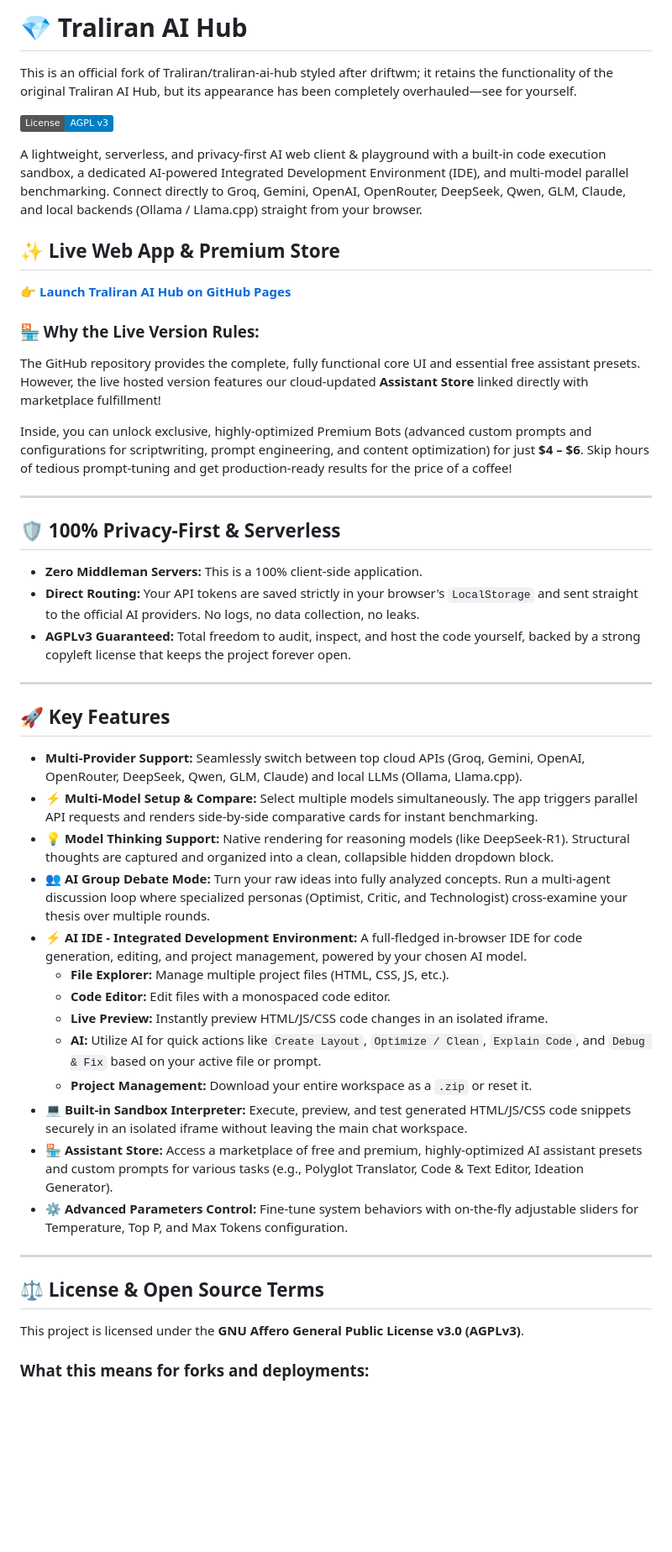
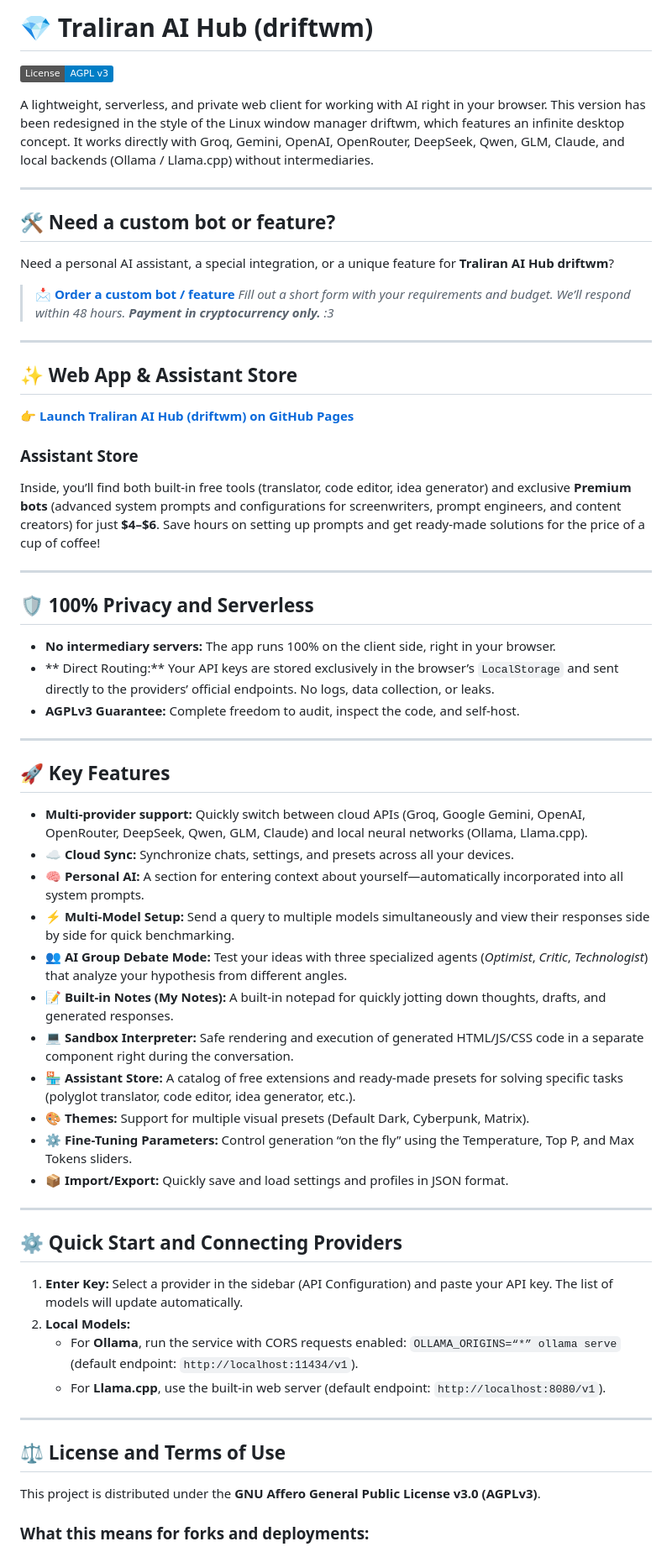
Before and after one commit to Traliran/traliran-ai-hub-driftwm, a Markdown page: README.md, the part around one of its changes. Shown at 84% size. Drawn GitHub-style; badges without logos; blank space fills up the shorter version.

Commit message:
Revise README for Traliran AI Hub (driftwm)
Updated README to reflect new branding and features of Traliran AI Hub (driftwm). Enhanced descriptions of privacy, functionality, and added sections for custom bots and the Assistant Store.

```diff
--- a/README.md
+++ b/README.md
@@ -1,51 +1,63 @@
-# 💎 Traliran AI Hub
-
-
-This is an official fork of Traliran/traliran-ai-hub styled after driftwm; it retains the functionality of the original Traliran AI Hub, but its appearance has been completely overhauled—see for yourself.
+# 💎 Traliran AI Hub (driftwm)
 
 [![License: AGPL v3](https://img.shields.io/badge/License-AGPL_v3-blue.svg)](https://www.gnu.org/licenses/agpl-3.0)
 
-A lightweight, serverless, and privacy-first AI web client & playground with a built-in code execution sandbox, a dedicated AI-powered Integrated Development Environment (IDE), and multi-model parallel benchmarking. Connect directly to Groq, Gemini, OpenAI, OpenRouter, DeepSeek, Qwen, GLM, Claude, and local backends (Ollama / Llama.cpp) straight from your browser.
-
-
-
-## ✨ Live Web App & Premium Store
-👉 **[Launch Traliran AI Hub on GitHub Pages](https://traliran.github.io/traliran-ai-hub/)**
-
-### 🏪 Why the Live Version Rules:
-The GitHub repository provides the complete, fully functional core UI and essential free assistant presets. However, the live hosted version features our cloud-updated **Assistant Store** linked directly with marketplace fulfillment!
-
-Inside, you can unlock exclusive, highly-optimized Premium Bots (advanced custom prompts and configurations for scriptwriting, prompt engineering, and content optimization) for just **$4 – $6**. Skip hours of tedious prompt-tuning and get production-ready results for the price of a coffee!
+A lightweight, serverless, and private web client for working with AI right in your browser. This version has been redesigned in the style of the Linux window manager driftwm, which features an infinite desktop concept. It works directly with Groq, Gemini, OpenAI, OpenRouter, DeepSeek, Qwen, GLM, Claude, and local backends (Ollama / Llama.cpp) without intermediaries.
 
 ---
 
-## 🛡️ 100% Privacy-First & Serverless
-* **Zero Middleman Servers:** This is a 100% client-side application.
-* **Direct Routing:** Your API tokens are saved strictly in your browser's `LocalStorage` and sent straight to the official AI providers. No logs, no data collection, no leaks.
-* **AGPLv3 Guaranteed:** Total freedom to audit, inspect, and host the code yourself, backed by a strong copyleft license that keeps the project forever open.
+## 🛠️ Need a custom bot or feature?
+
+Need a personal AI assistant, a special integration, or a unique feature for **Traliran AI Hub driftwm**?
+
+> 📩 **[Order a custom bot / feature](https://forms.gle/XpTQRCrpGdsbPiR48)**
+> *Fill out a short form with your requirements and budget. We’ll respond within 48 hours. **Payment in cryptocurrency only.** :3*
+
+---
+
+## ✨ Web App & Assistant Store
+👉 **[Launch Traliran AI Hub (driftwm) on GitHub Pages](https://traliran.github.io/traliran-ai-hub-driftwm/)**
+
+### Assistant Store
+
+Inside, you’ll find both built-in free tools (translator, code editor, idea generator) and exclusive **Premium bots** (advanced system prompts and configurations for screenwriters, prompt engineers, and content creators) for just **$4–$6**. Save hours on setting up prompts and get ready-made solutions for the price of a cup of coffee!
+
+---
+
+## 🛡️ 100% Privacy and Serverless
+* **No intermediary servers:** The app runs 100% on the client side, right in your browser.
+* ** Direct Routing:** Your API keys are stored exclusively in the browser’s `LocalStorage` and sent directly to the providers’ official endpoints. No logs, data collection, or leaks.
+* **AGPLv3 Guarantee:** Complete freedom to audit, inspect the code, and self-host.
 
 ---
 
 ## 🚀 Key Features
 
-*   **Multi-Provider Support:** Seamlessly switch between top cloud APIs (Groq, Gemini, OpenAI, OpenRouter, DeepSeek, Qwen, GLM, Claude) and local LLMs (Ollama, Llama.cpp).
-*   **⚡ Multi-Model Setup & Compare:** Select multiple models simultaneously. The app triggers parallel API requests and renders side-by-side comparative cards for instant benchmarking.
-*   **💡 Model Thinking Support:** Native rendering for reasoning models (like DeepSeek-R1). Structural thoughts are captured and organized into a clean, collapsible hidden dropdown block.
-*   **👥 AI Group Debate Mode:** Turn your raw ideas into fully analyzed concepts. Run a multi-agent discussion loop where specialized personas (Optimist, Critic, and Technologist) cross-examine your thesis over multiple rounds.
-*   **⚡ AI IDE - Integrated Development Environment:** A full-fledged in-browser IDE for code generation, editing, and project management, powered by your chosen AI model.
-    *   **File Explorer:** Manage multiple project files (HTML, CSS, JS, etc.).
-    *   **Code Editor:** Edit files with a monospaced code editor.
-    *   **Live Preview:** Instantly preview HTML/JS/CSS code changes in an isolated iframe.
-    *   **AI:** Utilize AI for quick actions like `Create Layout`, `Optimize / Clean`, `Explain Code`, and `Debug & Fix` based on your active file or prompt.
-    *   **Project Management:** Download your entire workspace as a `.zip` or reset it.
-*   **💻 Built-in Sandbox Interpreter:** Execute, preview, and test generated HTML/JS/CSS code snippets securely in an isolated iframe without leaving the main chat workspace.
-*   **🏪 Assistant Store:** Access a marketplace of free and premium, highly-optimized AI assistant presets and custom prompts for various tasks (e.g., Polyglot Translator, Code & Text Editor, Ideation Generator).
-*   **⚙️ Advanced Parameters Control:** Fine-tune system behaviors with on-the-fly adjustable sliders for Temperature, Top P, and Max Tokens configuration.
+* **Multi-provider support:** Quickly switch between cloud APIs (Groq, Google Gemini, OpenAI, OpenRouter, DeepSeek, Qwen, GLM, Claude) and local neural networks (Ollama, Llama.cpp).
+* **☁️ Cloud Sync:** Synchronize chats, settings, and presets across all your devices.
+* **🧠 Personal AI:** A section for entering context about yourself—automatically incorporated into all system prompts.
+* **⚡ Multi-Model Setup:** Send a query to multiple models simultaneously and view their responses side by side for quick benchmarking.
+* **👥 AI Group Debate Mode:** Test your ideas with three specialized agents (*Optimist*, *Critic*, *Technologist*) that analyze your hypothesis from different angles.
+* **📝 Built-in Notes (My Notes):** A built-in notepad for quickly jotting down thoughts, drafts, and generated responses.
+* **💻 Sandbox Interpreter:** Safe rendering and execution of generated HTML/JS/CSS code in a separate component right during the conversation.
+* **🏪 Assistant Store:** A catalog of free extensions and ready-made presets for solving specific tasks (polyglot translator, code editor, idea generator, etc.).
+* **🎨 Themes:** Support for multiple visual presets (Default Dark, Cyberpunk, Matrix).
+* **⚙️ Fine-Tuning Parameters:** Control generation “on the fly” using the Temperature, Top P, and Max Tokens sliders.
+* **📦 Import/Export:** Quickly save and load settings and profiles in JSON format.
 
 ---
 
-## ⚖️ License & Open Source Terms
+## ⚙️ Quick Start and Connecting Providers
 
-This project is licensed under the **GNU Affero General Public License v3.0 (AGPLv3)**.
+1. **Enter Key:** Select a provider in the sidebar (API Configuration) and paste your API key. The list of models will update automatically.
+2. **Local Models:**
+   * For **Ollama**, run the service with CORS requests enabled: `OLLAMA_ORIGINS=“*” ollama serve` (default endpoint: `http://localhost:11434/v1`).
+   * For **Llama.cpp**, use the built-in web server (default endpoint: `http://localhost:8080/v1`).
+
+---
+
+## ⚖️ License and Terms of Use
+
+This project is distributed under the **GNU Affero General Public License v3.0 (AGPLv3)**.
 
 ### What this means for forks and deployments:
```
Also changed, not shown: other parts of README.md (+6 -4 lines).
